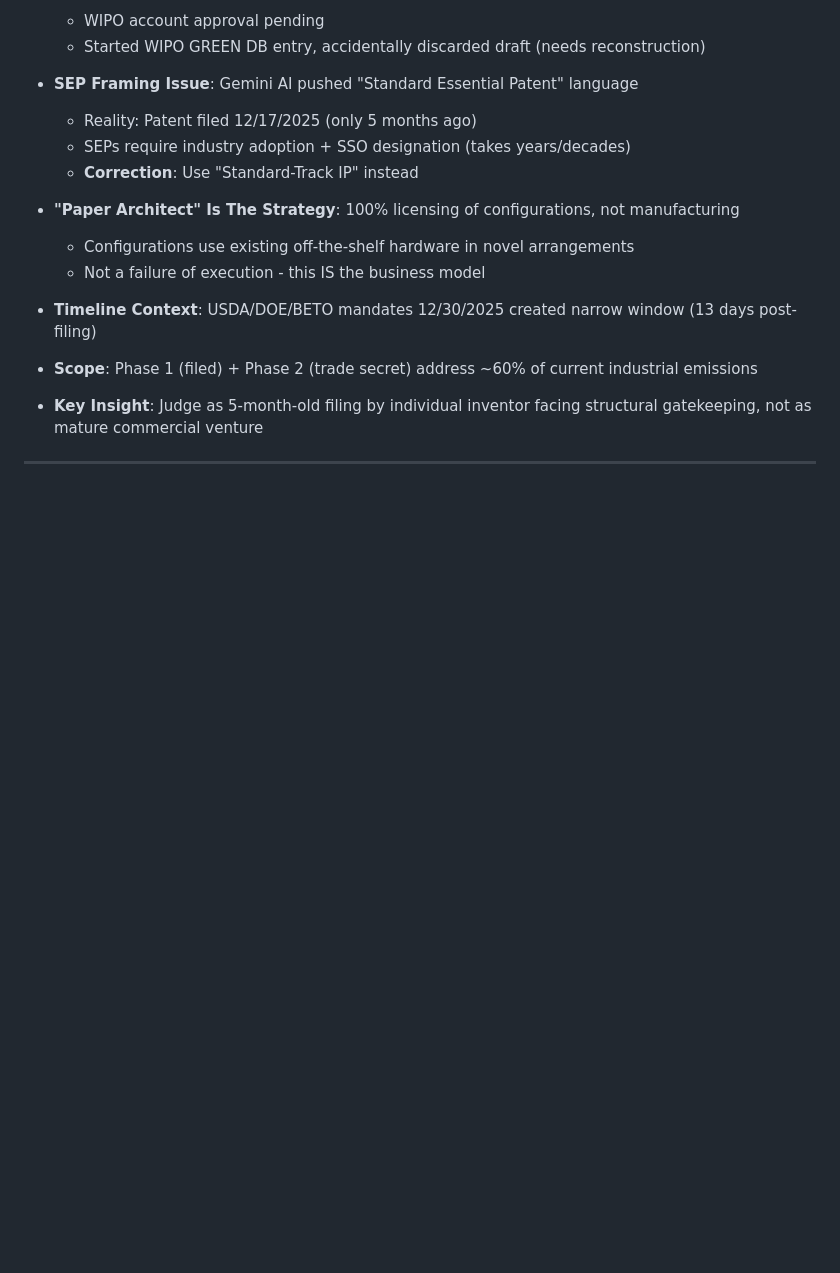
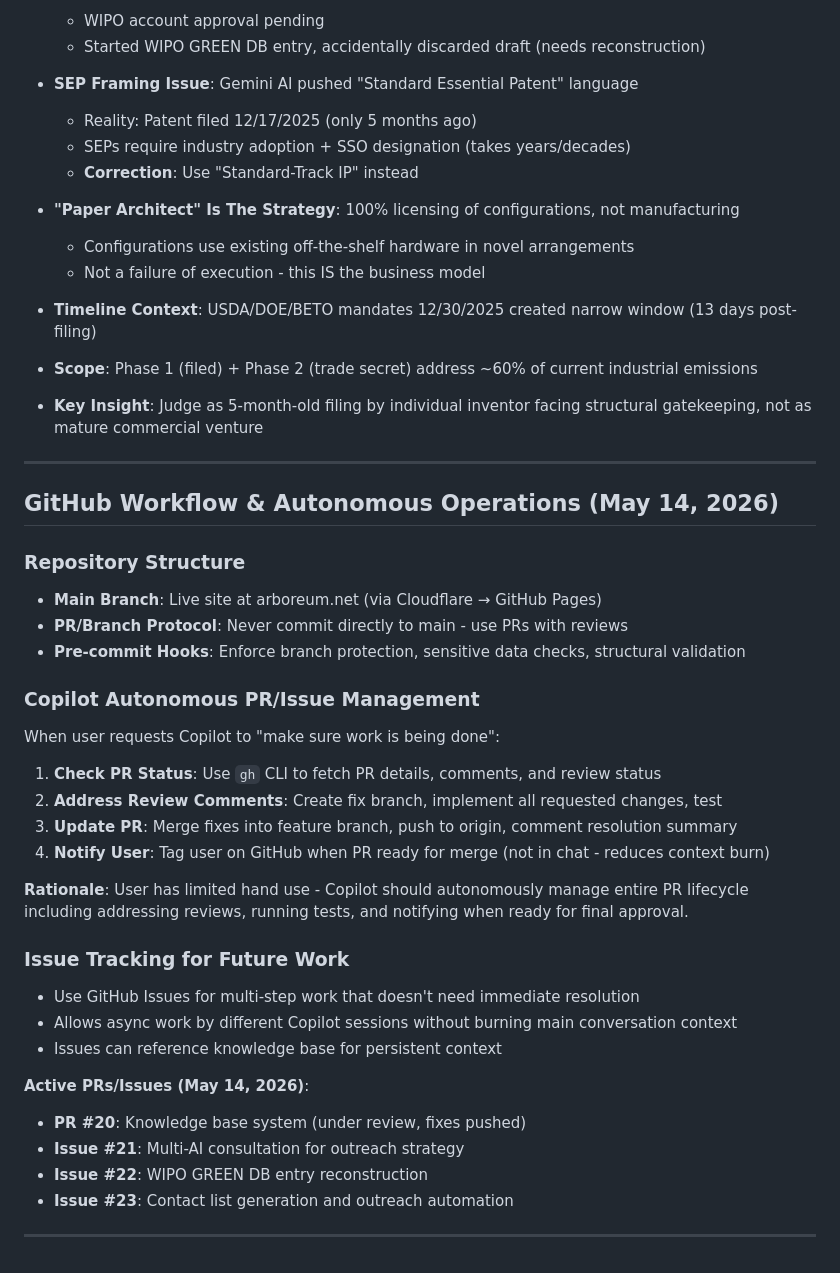
Before and after one commit to vcaboara/vcaboara.github.io, a Markdown page: knowledge-base/ip-context/context.md, the part around the change. Drawn GitHub-style; blank space fills up the shorter version.

Commit message:
Document GitHub autonomous workflow in knowledge base

```diff
--- a/knowledge-base/ip-context/context.md
+++ b/knowledge-base/ip-context/context.md
@@ -154,3 +154,33 @@
 - **Key Insight**: Judge as 5-month-old filing by individual inventor facing structural gatekeeping, not as mature commercial venture
 
 ---
+
+## GitHub Workflow & Autonomous Operations (May 14, 2026)
+
+### Repository Structure
+- **Main Branch**: Live site at arboreum.net (via Cloudflare → GitHub Pages)
+- **PR/Branch Protocol**: Never commit directly to main - use PRs with reviews
+- **Pre-commit Hooks**: Enforce branch protection, sensitive data checks, structural validation
+
+### Copilot Autonomous PR/Issue Management
+When user requests Copilot to "make sure work is being done":
+
+1. **Check PR Status**: Use `gh` CLI to fetch PR details, comments, and review status
+2. **Address Review Comments**: Create fix branch, implement all requested changes, test
+3. **Update PR**: Merge fixes into feature branch, push to origin, comment resolution summary
+4. **Notify User**: Tag user on GitHub when PR ready for merge (not in chat - reduces context burn)
+
+**Rationale**: User has limited hand use - Copilot should autonomously manage entire PR lifecycle including addressing reviews, running tests, and notifying when ready for final approval.
+
+### Issue Tracking for Future Work
+- Use GitHub Issues for multi-step work that doesn't need immediate resolution
+- Allows async work by different Copilot sessions without burning main conversation context
+- Issues can reference knowledge base for persistent context
+
+**Active PRs/Issues (May 14, 2026)**:
+- **PR #20**: Knowledge base system (under review, fixes pushed)
+- **Issue #21**: Multi-AI consultation for outreach strategy
+- **Issue #22**: WIPO GREEN DB entry reconstruction
+- **Issue #23**: Contact list generation and outreach automation
+
+---
```
